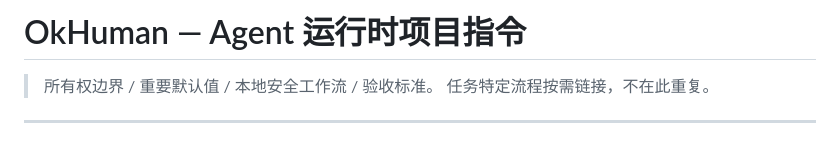
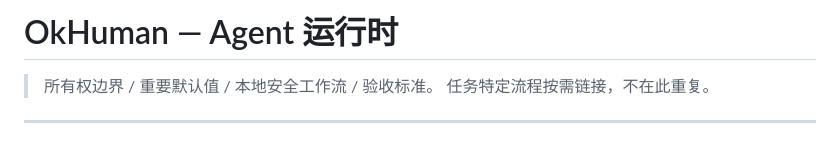
Before and after one commit to Donald24718/OkHuman, a Markdown page: AGENTS.md, the part around the change. Rendered like a GitHub page.

Commit message:
docs: 精简 AGENTS.md 标题，去除冗余措辞"项目指令"

```diff
--- a/AGENTS.md
+++ b/AGENTS.md
@@ -1,4 +1,4 @@
-# OkHuman — Agent 运行时项目指令
+# OkHuman — Agent 运行时
 
 > 所有权边界 / 重要默认值 / 本地安全工作流 / 验收标准。
 > 任务特定流程按需链接，不在此重复。
```
